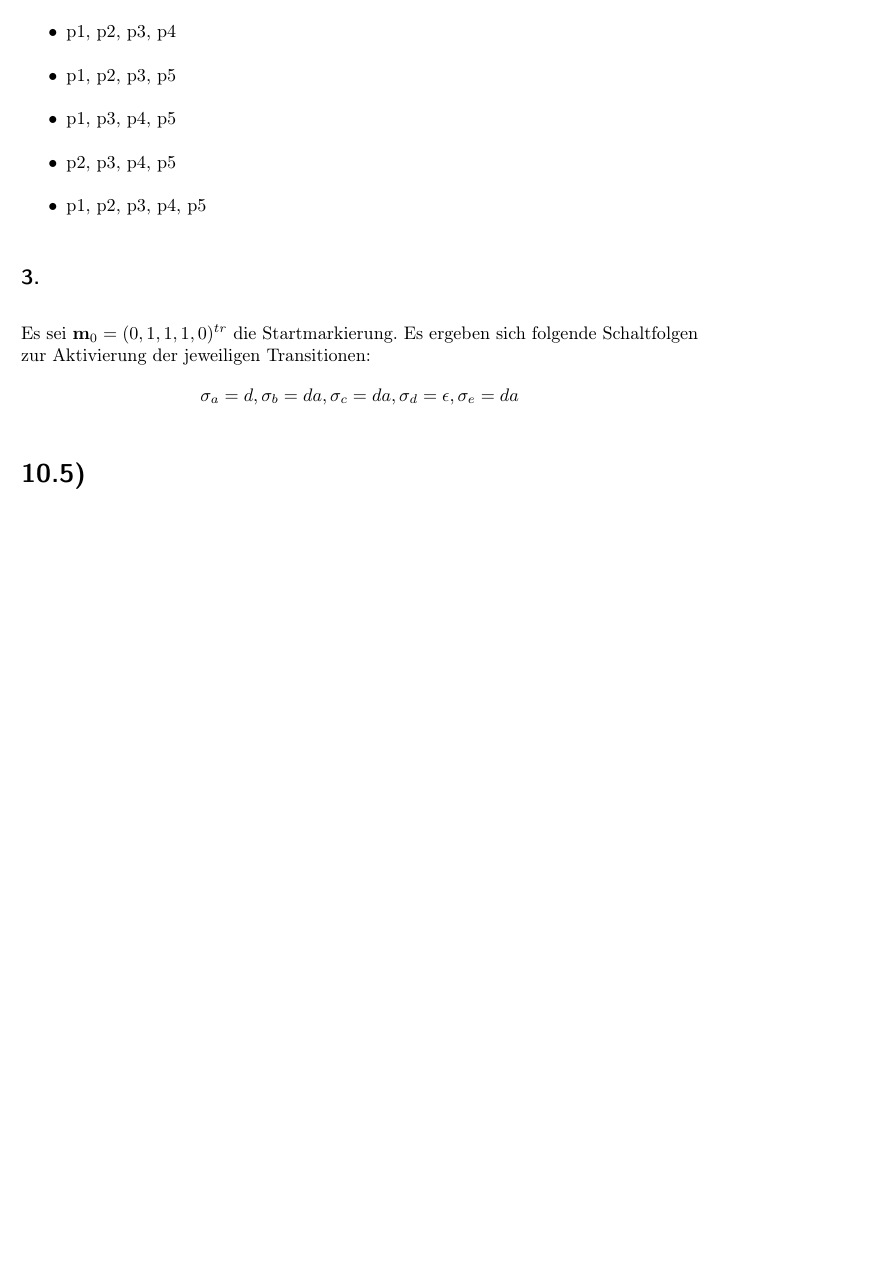
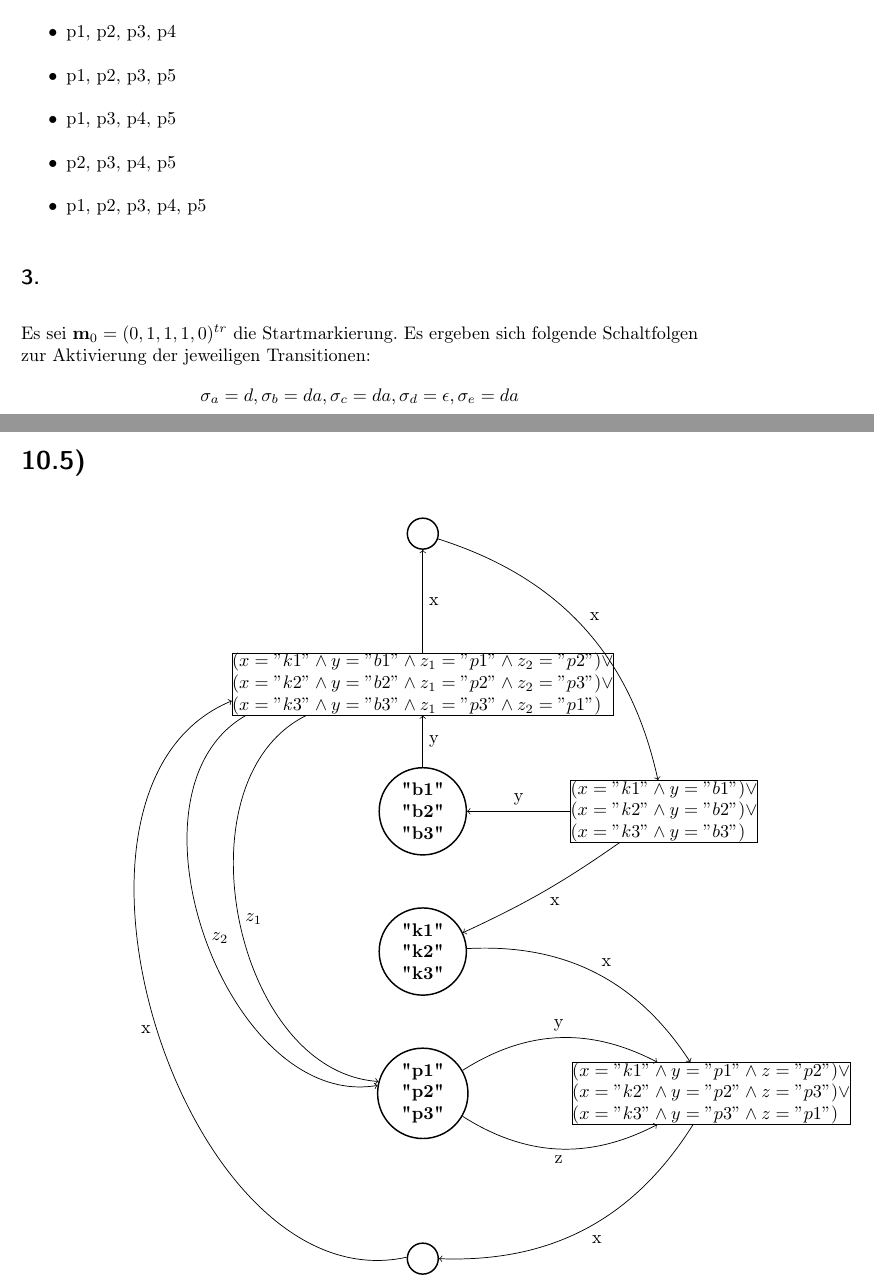
Before and after one commit to 2martens/uni, a LaTeX document (fgi2/Blatt10/Aufgabenblatt10.tex): part of page 4 of 4 before the commit and two parts of pages 4 and 5 of 5 after it, the two joined at a grey line, cut so that both start at the same text, the shorter picture padded with empty space. Compiled offline with pdfLaTeX.

Commit message:
FGI2: 10.5.1 fertiggestellt

```diff
--- a/fgi2/Blatt10/Aufgabenblatt10.tex
+++ b/fgi2/Blatt10/Aufgabenblatt10.tex
@@ -162,4 +162,34 @@ Es sei \(\textbf{m}_0 = (0, 1, 1, 1, 0)^{tr}\) die Startmarkierung. Es ergeben s
 	\sigma_a = d, \sigma_b = da, \sigma_c = da, \sigma_d = \epsilon, \sigma_e = da
 \]
 \section{} %10.5
+\begin{tikzpicture}[node distance=1cm]
+	\node[place] (sleep) {};
+	\node[transition] (sleepT) [below=2 of sleep,align=left] {\((x="k1" \wedge y="b1" \wedge z_1="p1" \wedge z_2="p2") \vee\) \\
+		\((x="k2" \wedge y="b2" \wedge z_1="p2" \wedge z_2="p3") \vee\) \\
+		\((x="k3" \wedge y="b3" \wedge z_1="p3" \wedge z_2="p1")\)};
+	\node[place] (beds) [below=of sleepT,align=left] {"b1"\\ "b2"\\ "b3"\ };
+	\node[transition] (eatT) [right=2 of beds,align=left] {\((x="k1" \wedge y="b1") \vee \) \\
+	\((x="k2" \wedge y="b2") \vee \) \\
+	\((x="k3" \wedge y="b3")\)};
+	\node[place] (eat) [below=of beds,align=left] {"k1"\\ "k2"\\ "k3"\ };
+	\node[place] (puppets) [below=of eat,align=left] {"p1"\\ "p2"\\ "p3"\ };
+	\node[transition] (playT) [right=2 of puppets,align=left] {\((x="k1" \wedge y="p1" \wedge z="p2") \vee \)\\
+		\((x="k2" \wedge y="p2" \wedge z="p3") \vee \) \\
+		\((x="k3" \wedge y="p3" \wedge z="p1")\)};
+	\node[place] (play) [below=2 of puppets] {};
+	\path[->] (sleepT) edge node[right] {x} (sleep)
+		(beds) edge node[right] {y} (sleepT)
+		(eatT) edge[bend left=5] node[below right] {x} (eat)
+		(sleep) edge[bend left] node[above right] {x} (eatT)
+		(eatT) edge node[above] {y} (beds)
+		(eat) edge[bend left] node[above right] {x} (playT)
+		(playT) edge[bend left] node[below right] {x} (play)
+		(puppets) edge[bend left] node[above] {y} (playT)
+		(puppets) edge[bend right] node[below] {z} (playT)
+		(sleepT) edge[bend right=75] node[right] {\(z_1\)} (puppets)
+		(sleepT) edge[bend right=80] node[right] {\(z_2\)} (puppets)
+		(play) edge[bend left=85] node[left] {x} (sleepT);
+
+\end{tikzpicture}
+
 \end{document}
```
